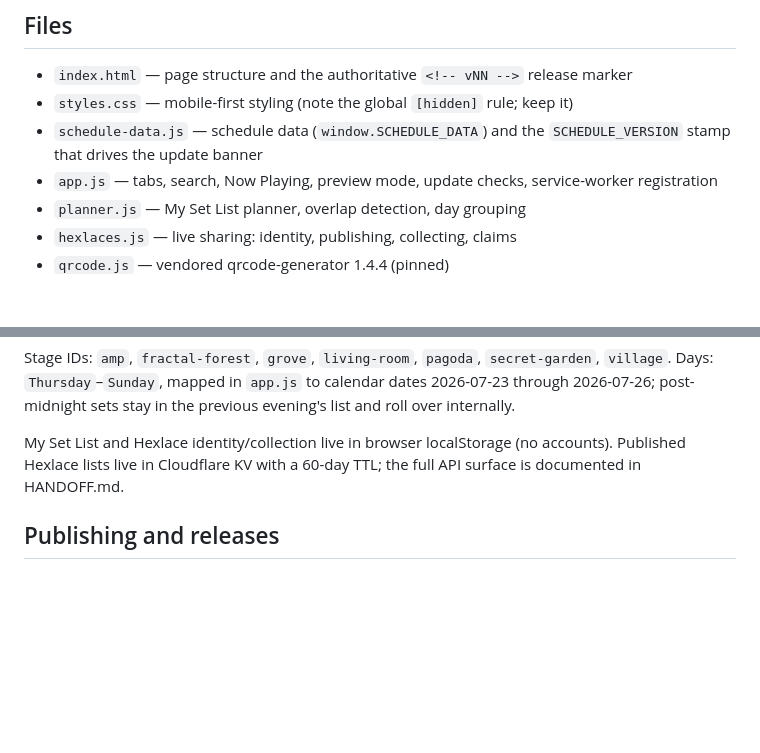
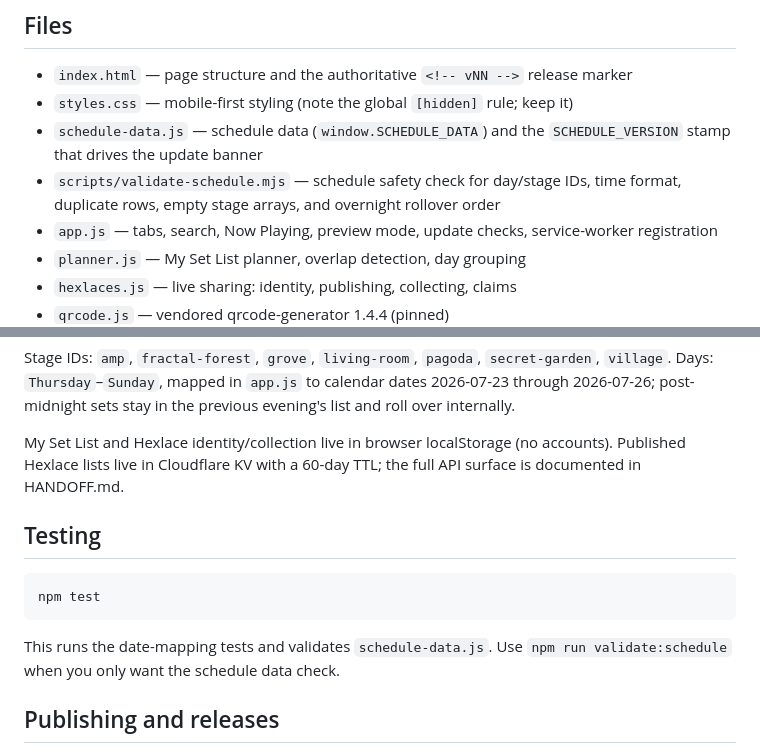
Before and after one commit to JaceOfSpades-Shambhala/shambhala-stage-schedule, a Markdown page: README.md, 2 parts joined by grey strips. Rendered like a GitHub page; blank space fills up the shorter version.

Commit message:
Document schedule validation

````diff
--- a/README.md
+++ b/README.md
@@ -55,6 +55,7 @@ Personal Hexlace tags use `?f=<readId>` (plus `&claim=<token>` on unclaimed give
 - `index.html` — page structure and the authoritative `<!-- vNN -->` release marker
 - `styles.css` — mobile-first styling (note the global `[hidden]` rule; keep it)
 - `schedule-data.js` — schedule data (`window.SCHEDULE_DATA`) and the `SCHEDULE_VERSION` stamp that drives the update banner
+- `scripts/validate-schedule.mjs` — schedule safety check for day/stage IDs, time format, duplicate rows, empty stage arrays, and overnight rollover order
 - `app.js` — tabs, search, Now Playing, preview mode, update checks, service-worker registration
 - `planner.js` — My Set List planner, overlap detection, day grouping
 - `hexlaces.js` — live sharing: identity, publishing, collecting, claims
@@ -117,6 +118,14 @@ Stage IDs: `amp`, `fractal-forest`, `grove`, `living-room`, `pagoda`, `secret-ga
 
 My Set List and Hexlace identity/collection live in browser localStorage (no accounts). Published Hexlace lists live in Cloudflare KV with a 60-day TTL; the full API surface is documented in HANDOFF.md.
 
+## Testing
+
+```bash
+npm test
+```
+
+This runs the date-mapping tests and validates `schedule-data.js`. Use `npm run validate:schedule` when you only want the schedule data check.
+
 ## Publishing and releases
 
 GitHub Pages publishes `main` automatically (allow a minute or two, and note the 10-minute HTTP cache). **Schedule-only edits during the festival do not bump versions** — see [UPDATING.md](UPDATING.md). Code releases bump the `?v=NN` scheme across `index.html` / `sw.js` / `app.js` / `manifest.webmanifest` — exact checklist and commands in [HANDOFF.md](HANDOFF.md). The Worker deploys separately via `wrangler deploy` from the repo root; after any push, health-check the API as described in HANDOFF.md.
````
